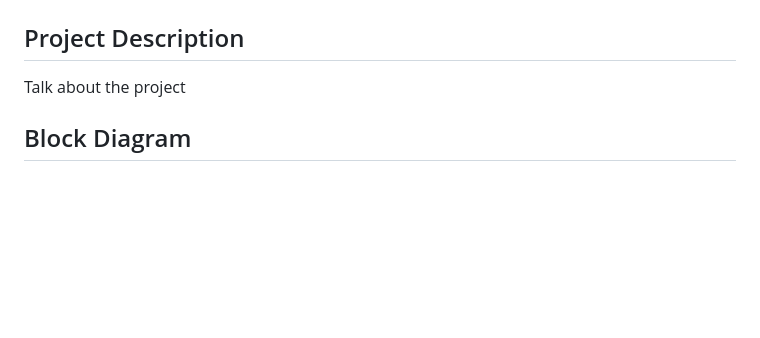
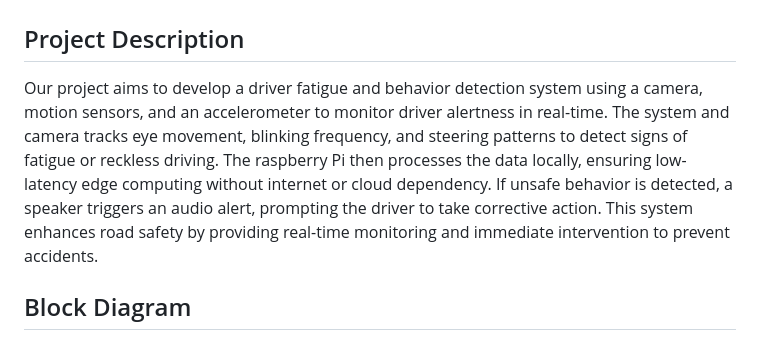
Before and after one commit to allyyyyyyyyyyy/INF2009Group34, a Markdown page: README.md, the part around the change. Drawn GitHub-style; blank space fills up the shorter version.

```diff
--- a/README.md
+++ b/README.md
@@ -1,7 +1,7 @@
 # INF 2009 Group 34
 
 ## Project Description
-Talk about the project
+Our project aims to develop a driver fatigue and behavior detection system using a camera, motion sensors, and an accelerometer to monitor driver alertness in real-time. The system and camera tracks eye movement, blinking frequency, and steering patterns to detect signs of fatigue or reckless driving. The raspberry Pi then processes the data locally, ensuring low-latency edge computing without internet or cloud dependency. If unsafe behavior is detected, a speaker triggers an audio alert, prompting the driver to take corrective action. This system enhances road safety by providing real-time monitoring and immediate intervention to prevent accidents.
 
 ## Block Diagram
 
```
